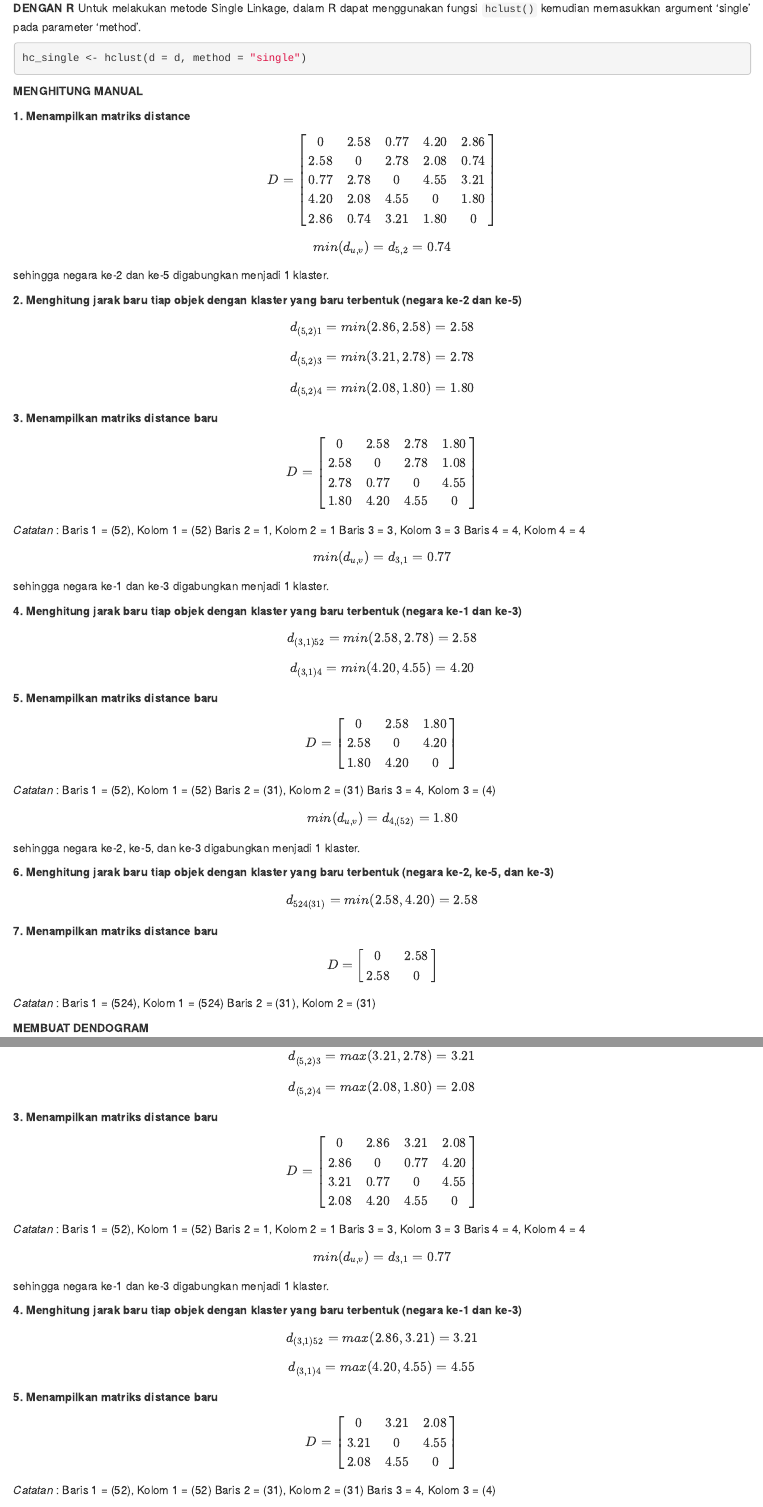
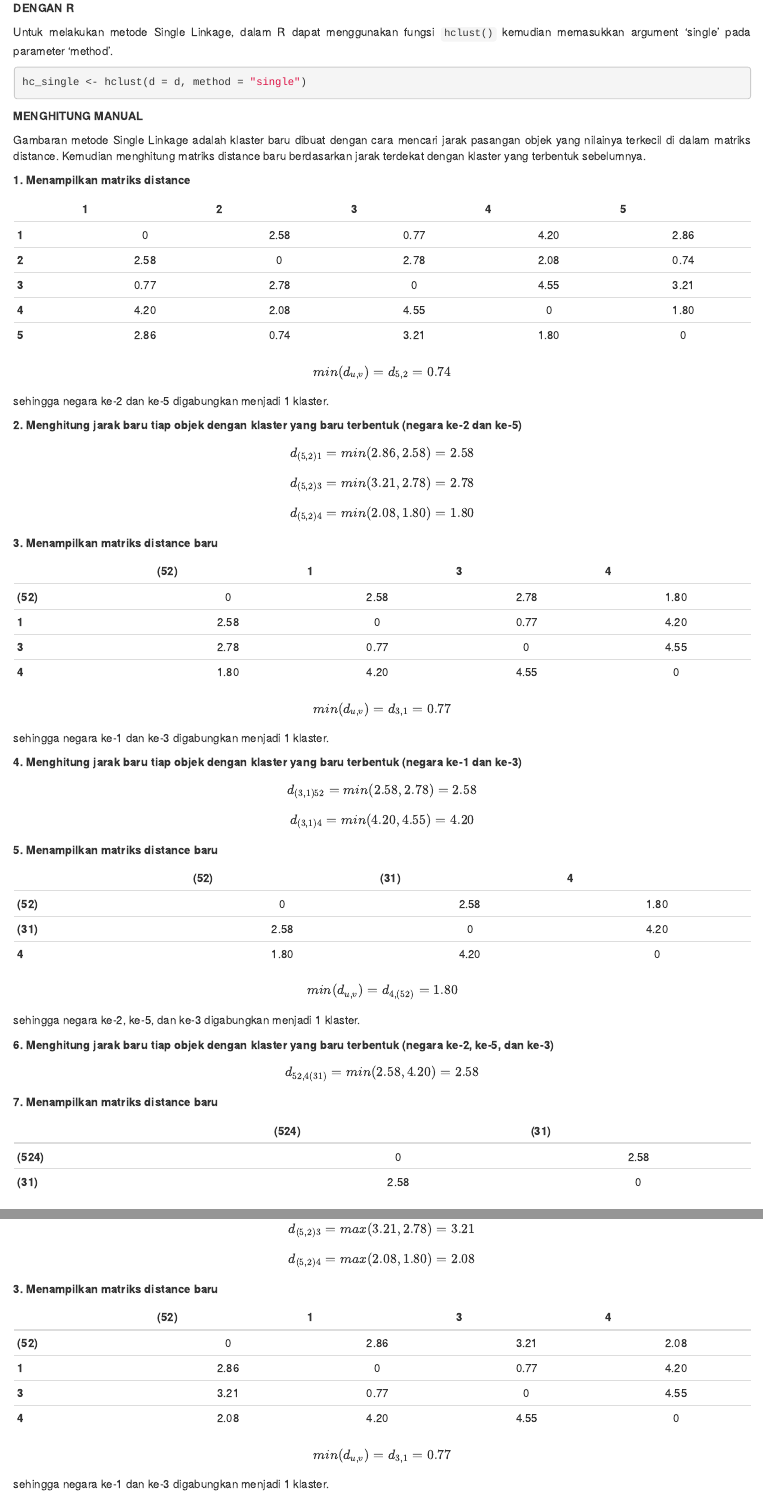
Before and after one commit to aanrahadianto/Multivariate-R, an R Markdown document (hierarchical clustering.Rmd): the page in a window 1100 px wide, from 3150 px down, and a second part further down, joined at a grey line. Rendered offline with R 4.5, knitr and Pandoc, with nearby package versions.

Commit message:
Update hierarchical clustering.Rmd

```diff
--- a/hierarchical clustering.Rmd
+++ b/hierarchical clustering.Rmd
@@ -110,15 +111,17 @@ hc_single <- hclust(d = d, method = "single")
 
 **MENGHITUNG MANUAL**
 
+Gambaran metode Single Linkage adalah klaster baru dibuat dengan cara mencari jarak pasangan objek yang nilainya terkecil di dalam matriks distance. Kemudian menghitung matriks distance baru berdasarkan jarak terdekat dengan klaster yang terbentuk sebelumnya.
+
 **1. Menampilkan matriks distance**
 
-$$D = \begin{bmatrix}
-0&2.58&0.77&4.20&2.86\\
-2.58&0&2.78&2.08&0.74\\
-0.77&2.78&0&4.55&3.21\\
-4.20&2.08&4.55&0&1.80\\
-2.86&0.74&3.21&1.80&0\\
-\end{bmatrix}$$
+|   |   1  |   2  |   3  |   4  |   5  |
+|---|:----:|:----:|:----:|:----:|:----:|
+| **1** |   0  | 2.58 | 0.77 | 4.20 | 2.86 |
+| **2** | 2.58 |   0  | 2.78 | 2.08 | 0.74 |
+| **3** | 0.77 | 2.78 |   0  | 4.55 | 3.21 |
+| **4** | 4.20 | 2.08 | 4.55 |   0  | 1.80 |
+| **5** | 2.86 | 0.74 | 3.21 | 1.80 |   0  |
 
 $$ min(d_{u,v}) = d_{5,2} = 0.74$$ sehingga negara ke-2 dan ke-5 digabungkan menjadi 1 klaster.
 
@@ -128,18 +131,12 @@ $$ d_{(5,2)3} = min(3.21, 2.78) =  2.78$$
 $$ d_{(5,2)4} = min(2.08, 1.80) =  1.80$$
 **3. Menampilkan matriks distance baru**
 
-$$D = \begin{bmatrix}
-0&2.58&2.78&1.80\\
-2.58&0&2.78&1.08\\
-2.78&0.77&0&4.55\\
-1.80&4.20&4.55&0\\
-\end{bmatrix}$$
-
-*Catatan* :
-Baris 1 = (52), Kolom 1 = (52)
-Baris 2 = 1, Kolom 2 = 1
-Baris 3 = 3, Kolom 3 = 3
-Baris 4 = 4, Kolom 4 = 4
+|      | (52) |   1  |   3  |   4  |
+|------|:----:|:----:|:----:|:----:|
+| **(52)** | 0    | 2.58 | 2.78 | 1.80 |
+| **1**    | 2.58 | 0    | 0.77 | 4.20 |
+| **3**    | 2.78 | 0.77 | 0    | 4.55 |
+| **4**    | 1.80 | 4.20 | 4.55 | 0    |
 
 $$ min(d_{u,v}) = d_{3,1} = 0.77$$ sehingga negara ke-1 dan ke-3 digabungkan menjadi 1 klaster.
 
@@ -148,30 +145,24 @@ $$ d_{(3,1)52} = min(2.58, 2.78) =  2.58$$
 $$ d_{(3,1)4} = min(4.20, 4.55) =  4.20$$
 **5. Menampilkan matriks distance baru**
 
-$$D = \begin{bmatrix}
-0&2.58&1.80\\
-2.58&0&4.20\\
-1.80&4.20&0\\
-\end{bmatrix}$$
+|          | (52) | (31) |   4  |
+|----------|:----:|:----:|:----:|
+| **(52)** | 0    | 2.58 | 1.80 |
+| **(31)** | 2.58 | 0    | 4.20 |
+| **4**    | 1.80 | 4.20 | 0    |
 
-*Catatan* :
-Baris 1 = (52), Kolom 1 = (52)
-Baris 2 = (31), Kolom 2 = (31)
-Baris 3 = 4, Kolom 3 = (4)
 
 $$ min(d_{u,v}) = d_{4,(52)} = 1.80$$ sehingga negara ke-2, ke-5, dan ke-3 digabungkan menjadi 1 klaster.
 
 **6. Menghitung jarak baru tiap objek dengan klaster yang baru terbentuk (negara ke-2, ke-5, dan ke-3)**
-$$ d_{524(31)} = min(2.58, 4.20) =  2.58$$
+$$ d_{52,4(31)} = min(2.58, 4.20) =  2.58$$
 **7. Menampilkan matriks distance baru**
 
-$$D = \begin{bmatrix}
-0&2.58\\
-2.58&0\\
-\end{bmatrix}$$
-*Catatan* :
-Baris 1 = (524), Kolom 1 = (524)
-Baris 2 = (31), Kolom 2 = (31)
+|           | (524) | (31) |
+|-----------|:-----:|:----:|
+| **(524)** | 0     | 2.58 |
+| **(31)**  | 2.58  | 0    |
+
 
 **MEMBUAT DENDOGRAM**
 
@@ -212,18 +205,13 @@ $$ d_{(5,2)3} = max(3.21, 2.78) =  3.21$$
 $$ d_{(5,2)4} = max(2.08, 1.80) =  2.08$$
 **3. Menampilkan matriks distance baru**
 
-$$D = \begin{bmatrix}
-0&2.86&3.21&2.08\\
-2.86&0&0.77&4.20\\
-3.21&0.77&0&4.55\\
-2.08&4.20&4.55&0\\
-\end{bmatrix}$$
 
-*Catatan* :
-Baris 1 = (52), Kolom 1 = (52)
-Baris 2 = 1, Kolom 2 = 1
-Baris 3 = 3, Kolom 3 = 3
-Baris 4 = 4, Kolom 4 = 4
+|      | (52) |   1  |   3  |   4  |
+|------|:----:|:----:|:----:|:----:|
+| **(52)** | 0    | 2.86 | 3.21 | 2.08 |
+| **1**    | 2.86 | 0    | 0.77 | 4.20 |
+| **3**    | 3.21 | 0.77 | 0    | 4.55 |
+| **4**    | 2.08 | 4.20 | 4.55 | 0    |
 
 $$ min(d_{u,v}) = d_{3,1} = 0.77$$ sehingga negara ke-1 dan ke-3 digabungkan menjadi 1 klaster.
 
@@ -232,13 +220,3 @@ $$ d_{(3,1)52} = max(2.86, 3.21) =  3.21$$
 $$ d_{(3,1)4} = max(4.20, 4.55) =  4.55$$
 **5. Menampilkan matriks distance baru**
 
-$$D = \begin{bmatrix}
-0&3.21&2.08\\
-3.21&0&4.55\\
-2.08&4.55&0\\
-\end{bmatrix}$$
-
-*Catatan* :
-Baris 1 = (52), Kolom 1 = (52)
-Baris 2 = (31), Kolom 2 = (31)
-Baris 3 = 4, Kolom 3 = (4)
```
Also changed, not shown: hierarchical clustering.Rmd (39 more changed lines).
